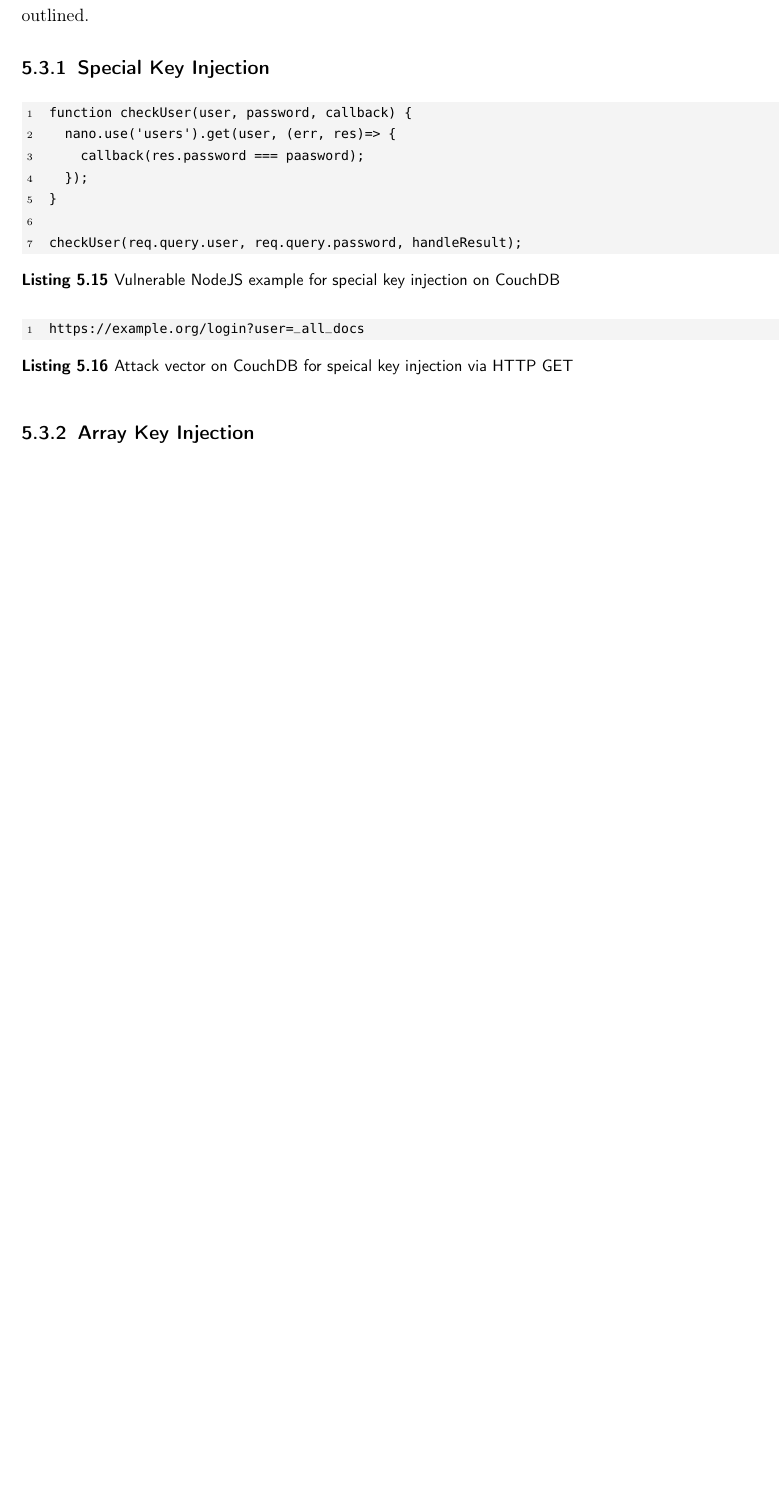
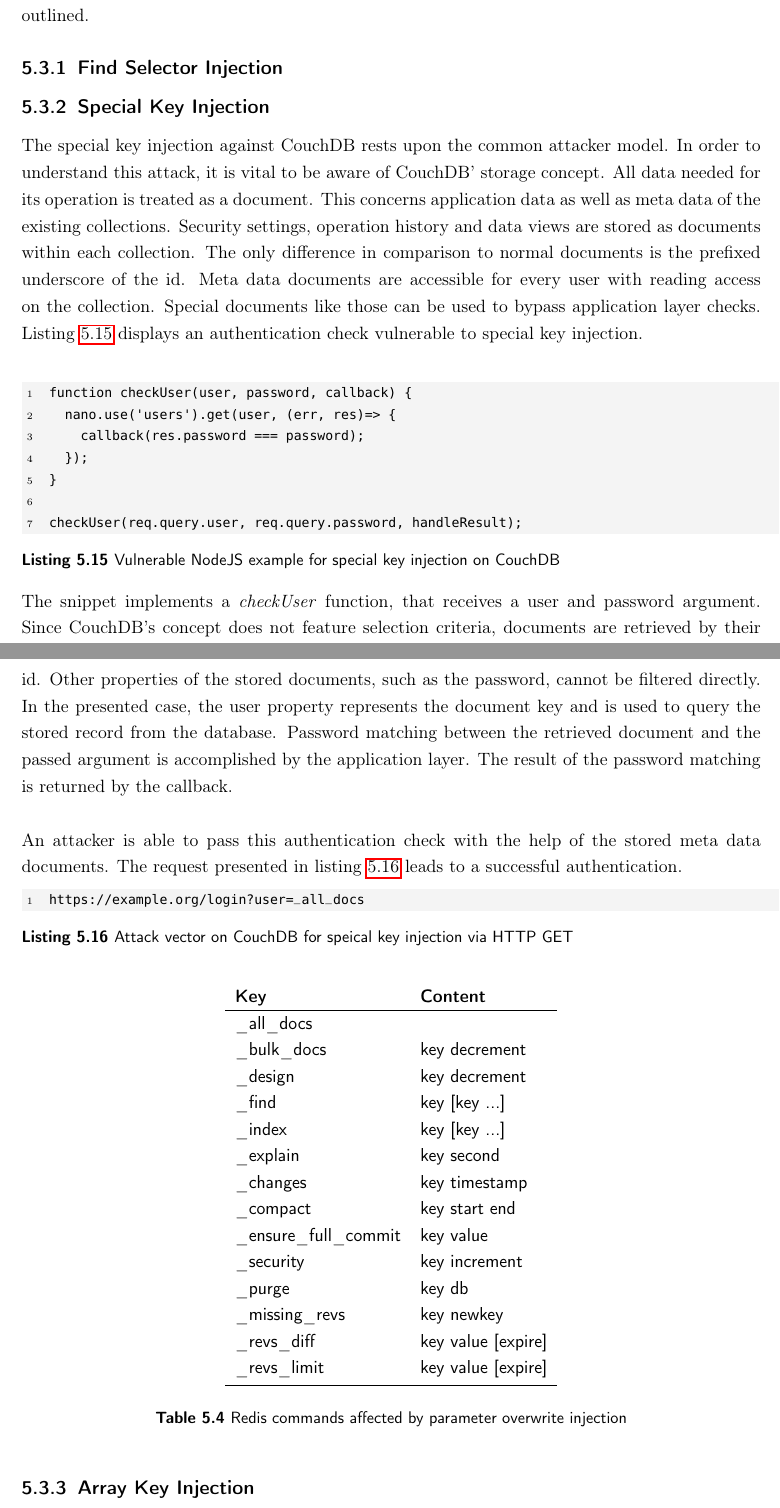
Before and after one commit to dacappo/master-thesis, a LaTeX thesis (MasterThesis.tex, which reads content/attacks.tex): part of page 38 of 50 before the commit and two parts of pages 38 and 39 of 51 after it, the two joined at a grey line, cut so that both start at the same text, the shorter picture padded with empty space. Compiled offline with pdfLaTeX.

Commit message:
Write CouchDB special key injection section

```diff
--- a/content/attacks.tex
+++ b/content/attacks.tex
@@ -182,21 +182,53 @@ The investigation revealed, that many of the commands allow parameter overwrites
 \section{CouchDB}
 Within this section, the discovered injection attacks against the document store CouchDB are outlined.
 
+\subsection{Find Selector Injection}
+
 \subsection{Special Key Injection}
+The special key injection against CouchDB rests upon the common attacker model. In order to understand this attack, it is vital to be aware of CouchDB' storage concept. All data needed for its operation is treated as a document. This concerns application data as well as meta data of the existing collections. Security settings, operation history and data views are stored as documents within each collection. The only difference in comparison to normal documents is the prefixed underscore of the id. Meta data documents are accessible for every user with reading access on the collection. Special documents like those can be used to bypass application layer checks. Listing \ref{lst:SpecialKeyInjectionNodeJS} displays an authentication check vulnerable to special key injection. \\
 
-\begin{lstlisting}[caption={Vulnerable NodeJS example for special key injection on CouchDB}, label={lst:PHPArrayInjection}]
+\begin{lstlisting}[caption={Vulnerable NodeJS example for special key injection on CouchDB}, label={lst:SpecialKeyInjectionNodeJS}]
 function checkUser(user, password, callback) {
   nano.use('users').get(user, (err, res)=> {
-    callback(res.password === paasword);
+    callback(res.password === password);
   });
 }
 
 checkUser(req.query.user, req.query.password, handleResult);
 \end{lstlisting}
 
-\begin{lstlisting}[caption={Attack vector on CouchDB for speical key injection via HTTP GET}, label={lst:PHPArrayInjection}]
+The snippet implements a \emph{checkUser} function, that receives a user and password argument. Since CouchDB's concept does not feature selection criteria, documents are retrieved by their id. Other properties of the stored documents, such as the password, cannot be filtered directly. In the presented case, the user property represents the document key and is used to query the stored record from the database. Password matching between the retrieved document and the passed argument is accomplished by the application layer. The result of the password matching is returned by the callback. \\
+
+An attacker is able to pass this authentication check with the help of the stored meta data documents. The request presented in listing \ref{lst:SpecialKeyInjectionAttack} leads to a successful authentication.
+
+\begin{lstlisting}[caption={Attack vector on CouchDB for speical key injection via HTTP GET}, label={lst:SpecialKeyInjectionAttack}]
 https://example.org/login?user=_all_docs
 \end{lstlisting}
+
+\begin{table}[h]
+ \sffamily
+ \centering
+ \begin{tabular}{lll}
+  \textbf{Key} & \textbf{Content} \\ \hline
+  \_all\_docs             & \\
+  \_bulk\_docs            & key decrement \\
+  \_design                & key decrement \\
+  \_find                  & key [key ...] \\
+  \_index                 & key [key ...] \\
+  \_explain               & key second \\
+  \_changes               & key timestamp \\
+  \_compact               & key start end \\
+  \_ensure\_full\_commit  & key value \\
+  \_security              & key increment \\
+  \_purge                 & key db \\
+  \_missing\_revs          & key newkey \\
+  \_revs\_diff            & key value [expire] \\
+  \_revs\_limit           & key value [expire] \\
+  \bottomrule
+ \end{tabular}
+ \caption{Redis commands affected by parameter overwrite injection}
+ \label{tab:redis_commands_affected}
+\end{table}
 
 \subsection{Array Key Injection}
 
```
Also changed, not shown: content/attacks.tex (4 more changed lines).
